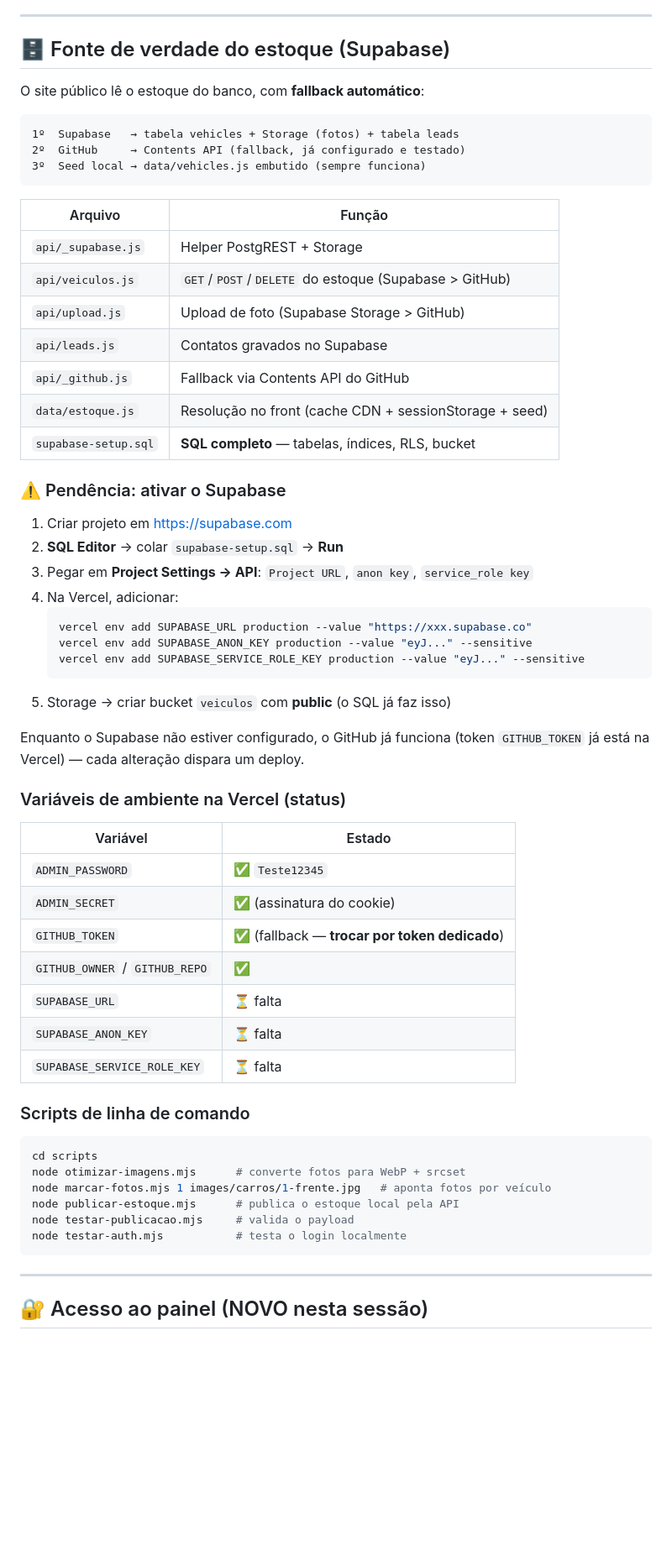
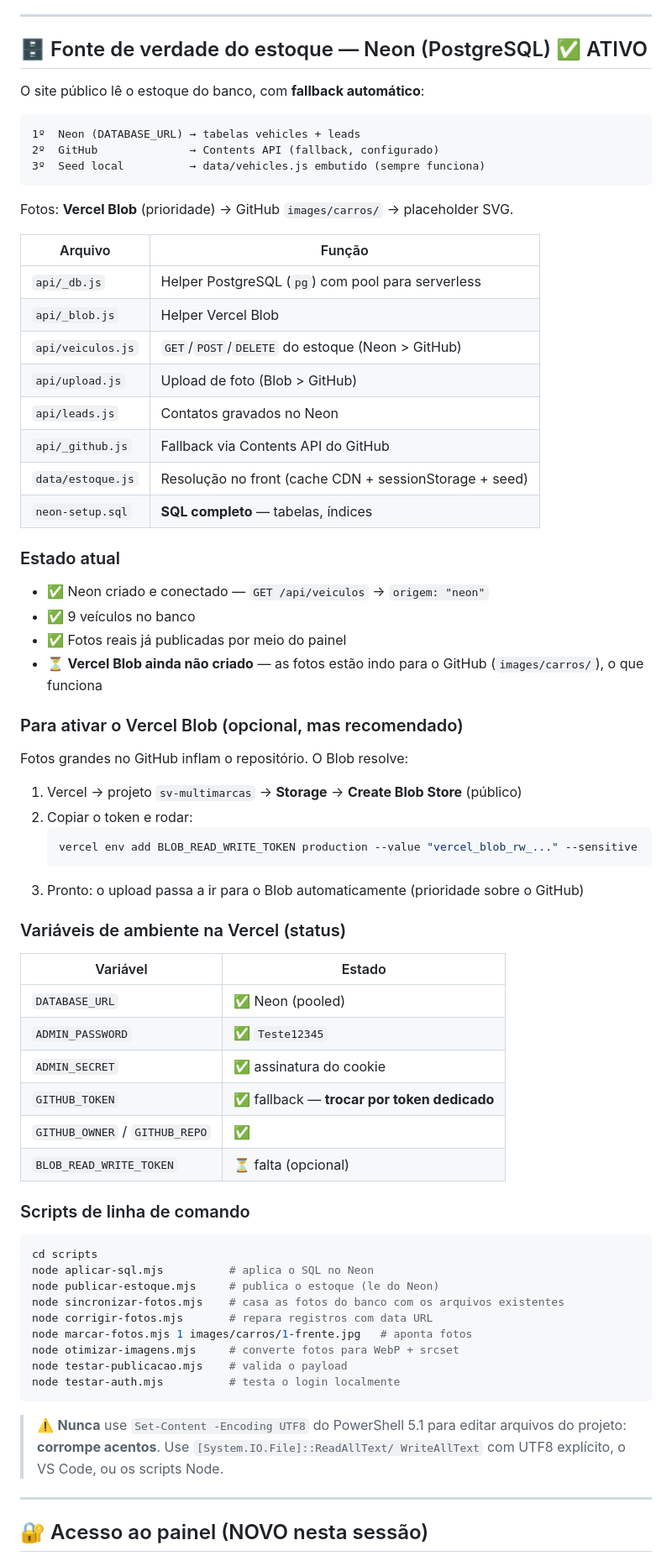
Before and after one commit to biel131yt-del/sv-multimarcas, a Markdown page: ESTADO DO PROJETO.md, the part around the change. Shown at 84% size. Drawn GitHub-style; blank space fills up the shorter version.

Commit message:
Documenta o Neon como fonte de verdade ativa

````diff
--- a/ESTADO DO PROJETO.md
+++ b/ESTADO DO PROJETO.md
@@ -22,64 +22,72 @@ são reais e verificáveis.
 
 ---
 
-## 🗄️ Fonte de verdade do estoque (Supabase)
+## 🗄️ Fonte de verdade do estoque — Neon (PostgreSQL) ✅ ATIVO
 
 O site público lê o estoque do banco, com **fallback automático**:
 
 ```
-1º  Supabase   → tabela vehicles + Storage (fotos) + tabela leads
-2º  GitHub     → Contents API (fallback, já configurado e testado)
-3º  Seed local → data/vehicles.js embutido (sempre funciona)
+1º  Neon (DATABASE_URL) → tabelas vehicles + leads
+2º  GitHub              → Contents API (fallback, configurado)
+3º  Seed local          → data/vehicles.js embutido (sempre funciona)
 ```
+
+Fotos: **Vercel Blob** (prioridade) → GitHub `images/carros/` → placeholder SVG.
 
 | Arquivo | Função |
 |---|---|
-| `api/_supabase.js` | Helper PostgREST + Storage |
-| `api/veiculos.js` | `GET`/`POST`/`DELETE` do estoque (Supabase > GitHub) |
-| `api/upload.js` | Upload de foto (Supabase Storage > GitHub) |
-| `api/leads.js` | Contatos gravados no Supabase |
+| `api/_db.js` | Helper PostgreSQL (`pg`) com pool para serverless |
+| `api/_blob.js` | Helper Vercel Blob |
+| `api/veiculos.js` | `GET`/`POST`/`DELETE` do estoque (Neon > GitHub) |
+| `api/upload.js` | Upload de foto (Blob > GitHub) |
+| `api/leads.js` | Contatos gravados no Neon |
 | `api/_github.js` | Fallback via Contents API do GitHub |
 | `data/estoque.js` | Resolução no front (cache CDN + sessionStorage + seed) |
-| `supabase-setup.sql` | **SQL completo** — tabelas, índices, RLS, bucket |
+| `neon-setup.sql` | **SQL completo** — tabelas, índices |
 
-### ⚠️ Pendência: ativar o Supabase
+### Estado atual
+- ✅ Neon criado e conectado — `GET /api/veiculos` → `origem: "neon"`
+- ✅ 9 veículos no banco
+- ✅ Fotos reais já publicadas por meio do painel
+- ⏳ **Vercel Blob ainda não criado** — as fotos estão indo para o GitHub (`images/carros/`), o que funciona
 
-1. Criar projeto em https://supabase.com
-2. **SQL Editor** → colar `supabase-setup.sql` → **Run**
-3. Pegar em **Project Settings → API**: `Project URL`, `anon key`, `service_role key`
-4. Na Vercel, adicionar:
+### Para ativar o Vercel Blob (opcional, mas recomendado)
+Fotos grandes no GitHub inflam o repositório. O Blob resolve:
+1. Vercel → projeto `sv-multimarcas` → **Storage** → **Create Blob Store** (público)
+2. Copiar o token e rodar:
    ```bash
-   vercel env add SUPABASE_URL production --value "https://xxx.supabase.co"
-   vercel env add SUPABASE_ANON_KEY production --value "eyJ..." --sensitive
-   vercel env add SUPABASE_SERVICE_ROLE_KEY production --value "eyJ..." --sensitive
+   vercel env add BLOB_READ_WRITE_TOKEN production --value "vercel_blob_rw_..." --sensitive
    ```
-5. Storage → criar bucket `veiculos` com **public** (o SQL já faz isso)
-
-Enquanto o Supabase não estiver configurado, o GitHub já funciona (token `GITHUB_TOKEN`
-já está na Vercel) — cada alteração dispara um deploy.
+3. Pronto: o upload passa a ir para o Blob automaticamente (prioridade sobre o GitHub)
 
 ### Variáveis de ambiente na Vercel (status)
 
 | Variável | Estado |
 |---|---|
+| `DATABASE_URL` | ✅ Neon (pooled) |
 | `ADMIN_PASSWORD` | ✅ `Teste12345` |
-| `ADMIN_SECRET` | ✅ (assinatura do cookie) |
-| `GITHUB_TOKEN` | ✅ (fallback — **trocar por token dedicado**) |
+| `ADMIN_SECRET` | ✅ assinatura do cookie |
+| `GITHUB_TOKEN` | ✅ fallback — **trocar por token dedicado** |
 | `GITHUB_OWNER` / `GITHUB_REPO` | ✅ |
-| `SUPABASE_URL` | ⏳ falta |
-| `SUPABASE_ANON_KEY` | ⏳ falta |
-| `SUPABASE_SERVICE_ROLE_KEY` | ⏳ falta |
+| `BLOB_READ_WRITE_TOKEN` | ⏳ falta (opcional) |
 
 ### Scripts de linha de comando
 
 ```bash
 cd scripts
-node otimizar-imagens.mjs      # converte fotos para WebP + srcset
-node marcar-fotos.mjs 1 images/carros/1-frente.jpg   # aponta fotos por veículo
-node publicar-estoque.mjs      # publica o estoque local pela API
-node testar-publicacao.mjs     # valida o payload
-node testar-auth.mjs           # testa o login localmente
+node aplicar-sql.mjs          # aplica o SQL no Neon
+node publicar-estoque.mjs     # publica o estoque (le do Neon)
+node sincronizar-fotos.mjs    # casa as fotos do banco com os arquivos existentes
+node corrigir-fotos.mjs       # repara registros com data URL
+node marcar-fotos.mjs 1 images/carros/1-frente.jpg   # aponta fotos
+node otimizar-imagens.mjs     # converte fotos para WebP + srcset
+node testar-publicacao.mjs    # valida o payload
+node testar-auth.mjs          # testa o login localmente
 ```
+
+> ⚠️ **Nunca** use `Set-Content -Encoding UTF8` do PowerShell 5.1 para editar
+> arquivos do projeto: **corrompe acentos**. Use `[System.IO.File]::ReadAllText/
+> WriteAllText` com UTF8 explícito, o VS Code, ou os scripts Node.
 
 ---
 
````
